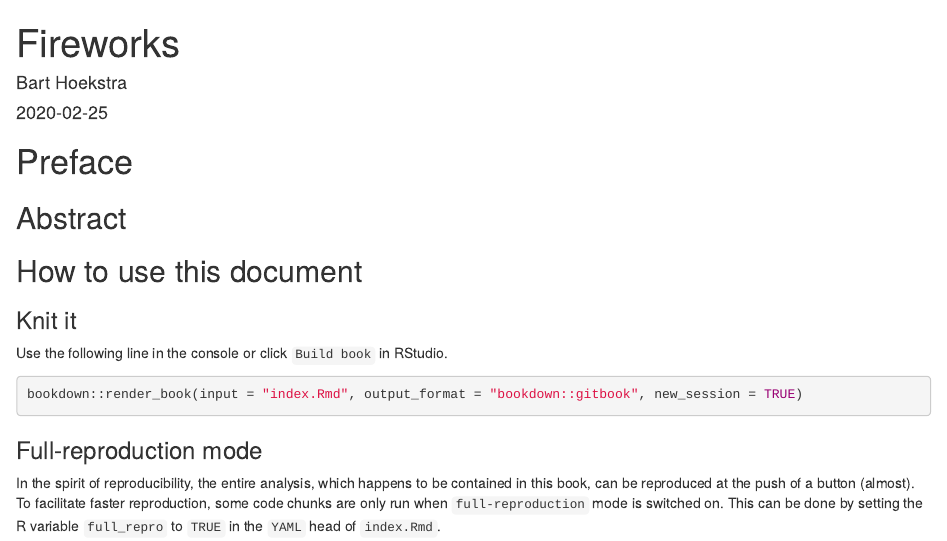
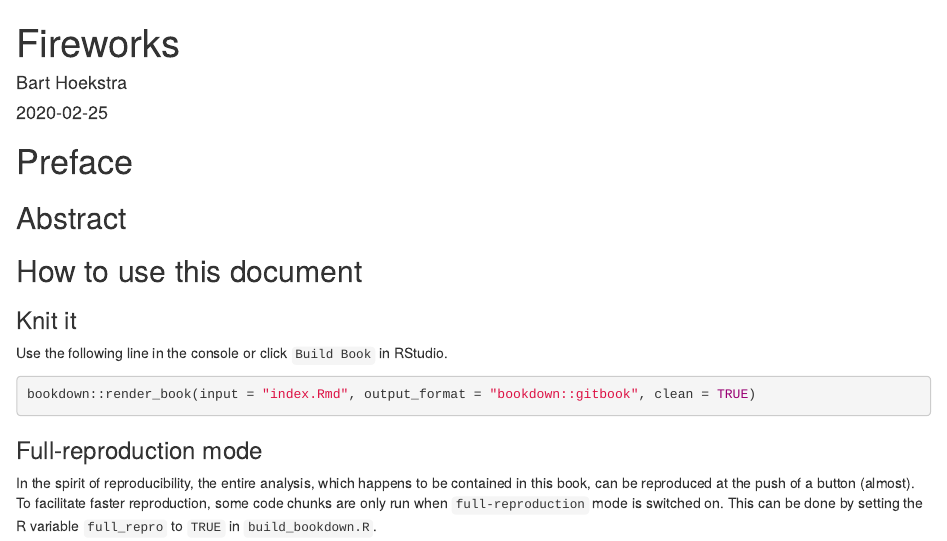
Before and after one commit to barthoekstra/fireworks, an R Markdown document (index.Rmd): the page in a window 1100 px wide, from its top. Rendered offline with R 4.5, knitr and Pandoc, with nearby package versions; drawn as R Markdown's standard HTML page in place of the format the file asks for.

Commit message:
Small tweaks for bookdown

````diff
--- a/_bookdown.yml
+++ b/_bookdown.yml
@@ -5,4 +5,4 @@ edit: https://github.com/barthoekstra/fireworks/edit/master/%s
 output_dir: docs
 delete_merged_file: true
 rmd_files: ["index.Rmd", "01.Selecting-take-off-moments.Rmd", "02.Radar-data-preprocessing.Rmd", "03.Annotate-PPI-with-land-use.Rmd"]
-before_chapter_script: "settings.R"
+before_chapter_script: "build_bookdown.R"
--- a/index.Rmd
+++ b/index.Rmd
@@ -4,7 +4,6 @@ author: "Bart Hoekstra"
 description: "Using ground-based bird counts and weather radar measurements to estimate numbers of birds aloft during NYE fireworks events."
 date: "`r Sys.Date()`"
 bibliography: fireworks.bib
-full_repro: "`r full_repro <- FALSE`"
 monofont: "Source Code Pro"
 monofontoptions: "Scale=0.7"
 ---
@@ -14,12 +13,12 @@ monofontoptions: "Scale=0.7"
 
 ## How to use this document {-}
 
-### Knit it
-Use the following line in the console or click `Build book` in RStudio.
+### Knit it {-}
+Use the following line in the console or click `Build Book` in RStudio.
 
 ```{r include=TRUE, eval=FALSE}
-bookdown::render_book(input = "index.Rmd", output_format = "bookdown::gitbook", new_session = TRUE)
+bookdown::render_book(input = "index.Rmd", output_format = "bookdown::gitbook", clean = TRUE)
 ```
 
 ### Full-reproduction mode {-#full-repro-mode}
-In the spirit of reproducibility, the entire analysis, which happens to be contained in this book, can be reproduced at the push of a button (almost). To facilitate faster reproduction, some code chunks are only run when `full-reproduction` mode is switched on. This can be done by setting the R variable `full_repro` to `TRUE` in the `YAML` head of `index.Rmd`.
+In the spirit of reproducibility, the entire analysis, which happens to be contained in this book, can be reproduced at the push of a button (almost). To facilitate faster reproduction, some code chunks are only run when `full-reproduction` mode is switched on. This can be done by setting the R variable `full_repro` to `TRUE` in `build_bookdown.R`.
````
Also changed, not shown: 01.Selecting-take-off-moments.Rmd (+1 -1 lines), 02.Radar-data-preprocessing.Rmd (+2 -2 lines), 03.Annotate-PPI-with-land-use.Rmd (+1 -1 lines), 1 other file.
